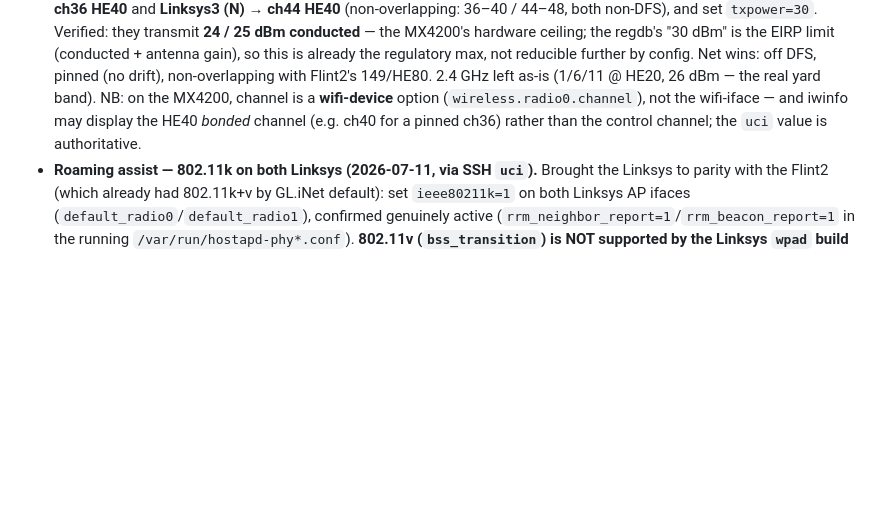
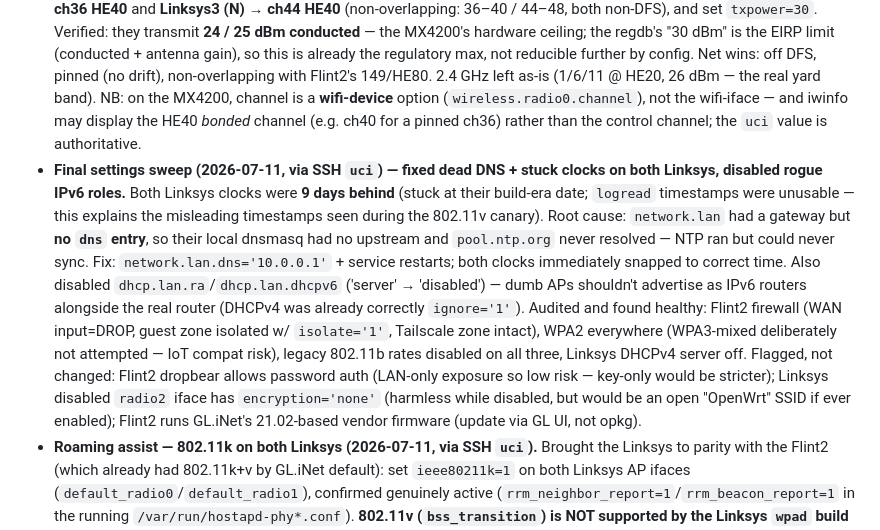
Before and after one commit to beneeb304/ap-monitor, a Markdown page: BACKLOG.md, the part around the change. Drawn GitHub-style; blank space fills up the shorter version.

Commit message:
Log final AP settings sweep: Linksys DNS/NTP fix + IPv6 role cleanup
Both Linksys had no lan DNS entry -> dnsmasq had no upstream -> NTP never
synced (clocks 9 days behind, explaining the untrustworthy logread
timestamps). Fixed via network.lan.dns=10.0.0.1; clocks snapped to correct
time. Disabled dhcp.lan.ra/dhcpv6 server roles (dumb-AP hygiene). Audited
healthy: Flint2 WAN DROP, guest isolation, WPA2, legacy rates off, DHCPv4
ignore. Flagged unchanged: dropbear password auth (LAN-only), open-if-
enabled radio2 iface, GL vendor firmware base.

Co-Authored-By: Claude Opus 4.8 <noreply@anthropic.com>

```diff
--- a/BACKLOG.md
+++ b/BACKLOG.md
@@ -11,6 +11,7 @@ Sorted by value-per-effort for the current goals: AP reliability/alerting first,
 
 - **Flint2 (GL.iNet, 2026-07-10, via SSH `uci`) — width + channel optimization.** Found the Flint2's radios were running on `auto` channel with over-wide bandwidth that undid the manual 2.4 GHz plan: 2.4 GHz was **HE40** (40 MHz on ch6, bleeding into the just-pinned ch1/ch11) and 5 GHz was **HE160** (160 MHz on ch60, spanning ch36–64 and swallowing *both* Linksys 5 GHz radios). Set 2.4 GHz → **HE20 + pinned ch6** and 5 GHz → **HE80 + pinned ch149** (non-DFS UNII-3, clear of both Linksys). Pinned the channels because a `wifi reload` left on `auto` re-picked bad channels (ch8 / ch40). Verified via `iwinfo` after reload. Country was already `US` on the Flint2 (the earlier `Country: 00` screenshot was a Linksys, since fixed by the user). `uci` config so it persists across reboots.
 - **Linksys 5 GHz channel/width/power (2026-07-11, via SSH `uci`).** Both Linksys active 5 GHz radios (`radio0` = the 5 GHz-**low** radio, 36–64 only; their `radio2` = 5 GHz-high/UNII-3 is *disabled*, so 149+ is NOT available to them) were on `auto` and had drifted — Linksys2 to **DFS ch64** (radar-drop risk, power-capped), Linksys3 to ch36. Pinned **Linksys2 (S) → ch36 HE40** and **Linksys3 (N) → ch44 HE40** (non-overlapping: 36–40 / 44–48, both non-DFS), and set `txpower=30`. Verified: they transmit **24 / 25 dBm conducted** — the MX4200's hardware ceiling; the regdb's "30 dBm" is the EIRP limit (conducted + antenna gain), so this is already the regulatory max, not reducible further by config. Net wins: off DFS, pinned (no drift), non-overlapping with Flint2's 149/HE80. 2.4 GHz left as-is (1/6/11 @ HE20, 26 dBm — the real yard band). NB: on the MX4200, channel is a **wifi-device** option (`wireless.radio0.channel`), not the wifi-iface — and iwinfo may display the HE40 *bonded* channel (e.g. ch40 for a pinned ch36) rather than the control channel; the `uci` value is authoritative.
+- **Final settings sweep (2026-07-11, via SSH `uci`) — fixed dead DNS + stuck clocks on both Linksys, disabled rogue IPv6 roles.** Both Linksys clocks were **9 days behind** (stuck at their build-era date; `logread` timestamps were unusable — this explains the misleading timestamps seen during the 802.11v canary). Root cause: `network.lan` had a gateway but **no `dns` entry**, so their local dnsmasq had no upstream and `pool.ntp.org` never resolved — NTP ran but could never sync. Fix: `network.lan.dns='10.0.0.1'` + service restarts; both clocks immediately snapped to correct time. Also disabled `dhcp.lan.ra`/`dhcp.lan.dhcpv6` ('server' → 'disabled') — dumb APs shouldn't advertise as IPv6 routers alongside the real router (DHCPv4 was already correctly `ignore='1'`). Audited and found healthy: Flint2 firewall (WAN input=DROP, guest zone isolated w/ `isolate='1'`, Tailscale zone intact), WPA2 everywhere (WPA3-mixed deliberately not attempted — IoT compat risk), legacy 802.11b rates disabled on all three, Linksys DHCPv4 server off. Flagged, not changed: Flint2 dropbear allows password auth (LAN-only exposure so low risk — key-only would be stricter); Linksys disabled `radio2` iface has `encryption='none'` (harmless while disabled, but would be an open "OpenWrt" SSID if ever enabled); Flint2 runs GL.iNet's 21.02-based vendor firmware (update via GL UI, not opkg).
 - **Roaming assist — 802.11k on both Linksys (2026-07-11, via SSH `uci`).** Brought the Linksys to parity with the Flint2 (which already had 802.11k+v by GL.iNet default): set `ieee80211k=1` on both Linksys AP ifaces (`default_radio0`/`default_radio1`), confirmed genuinely active (`rrm_neighbor_report=1`/`rrm_beacon_report=1` in the running `/var/run/hostapd-phy*.conf`). **802.11v (`bss_transition`) is NOT supported by the Linksys `wpad` build** — it rejects it as an "unknown configuration item", which took both Linksys2 radios down during a canary until rolled back (caught on the one AP; Linksys3 never got the bad option — hence the canary-one-first approach). **802.11r deliberately skipped** — IoT-heavy single SSID (`bd-fi`), the classic cause of device connect failures; GL.iNet's own Flint2 default also leaves 11r off. **min-RSSI / band-steering daemon (dawn/usteer) not installed and not pursued** — needs a remote opkg install (risk); revisit only if AP Monitor's roam data shows actual sticky-client problems.
 
 ## Physical layout + coverage goal (drives the plan)
```
